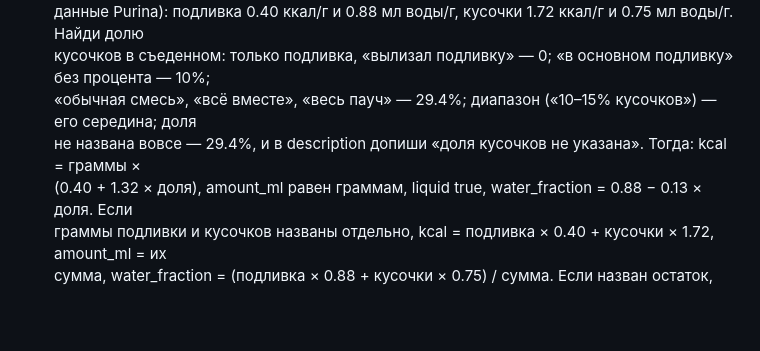
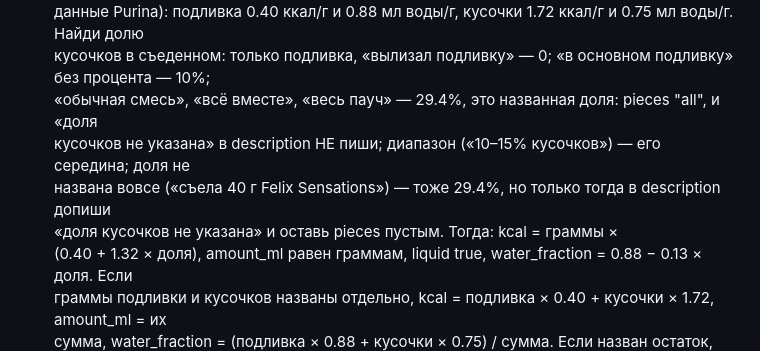
Before and after one commit to testprogmath/cat-care-telegram-bot, a Markdown page: skrypka_bot/prompts/system.md, the part around the change. GitHub-like rendering; blank space fills up the shorter version.

Commit message:
Take the usual Sensations mix as a named share of pieces
The prompt eval failed on main after #154 with "съела 40 г Felix Sensations
утка, обычная смесь": the model left pieces empty and wrote "доля кусочков
не указана". The Sensations rule gives the usual mix and an unnamed share
the same 29.4%, and the model took one for the other. The rule now says
the usual mix is a named share with pieces "all", and only an unnamed
share gets that note and an empty pieces.

Co-Authored-By: Claude Opus 5.5 <noreply@anthropic.com>

```diff
--- a/skrypka_bot/prompts/system.md
+++ b/skrypka_bot/prompts/system.md
@@ -103,8 +103,10 @@ Felix Sauce Time, хотя в названии есть «Sauces»: правил
 даже если съедена одна подливка. Подливка и кусочки считаются раздельно (оценка, не \
 данные Purina): подливка 0.40 ккал/г и 0.88 мл воды/г, кусочки 1.72 ккал/г и 0.75 мл воды/г. Найди долю \
 кусочков в съеденном: только подливка, «вылизал подливку» — 0; «в основном подливку» без процента — 10%; \
-«обычная смесь», «всё вместе», «весь пауч» — 29.4%; диапазон («10–15% кусочков») — его середина; доля \
-не названа вовсе — 29.4%, и в description допиши «доля кусочков не указана». Тогда: kcal = граммы × \
+«обычная смесь», «всё вместе», «весь пауч» — 29.4%, это названная доля: pieces "all", и «доля \
+кусочков не указана» в description НЕ пиши; диапазон («10–15% кусочков») — его середина; доля не \
+названа вовсе («съела 40 г Felix Sensations») — тоже 29.4%, но только тогда в description допиши \
+«доля кусочков не указана» и оставь pieces пустым. Тогда: kcal = граммы × \
 (0.40 + 1.32 × доля), amount_ml равен граммам, liquid true, water_fraction = 0.88 − 0.13 × доля. Если \
 граммы подливки и кусочков названы отдельно, kcal = подливка × 0.40 + кусочки × 1.72, amount_ml = их \
 сумма, water_fraction = (подливка × 0.88 + кусочки × 0.75) / сумма. Если назван остаток, съедено = \
```
